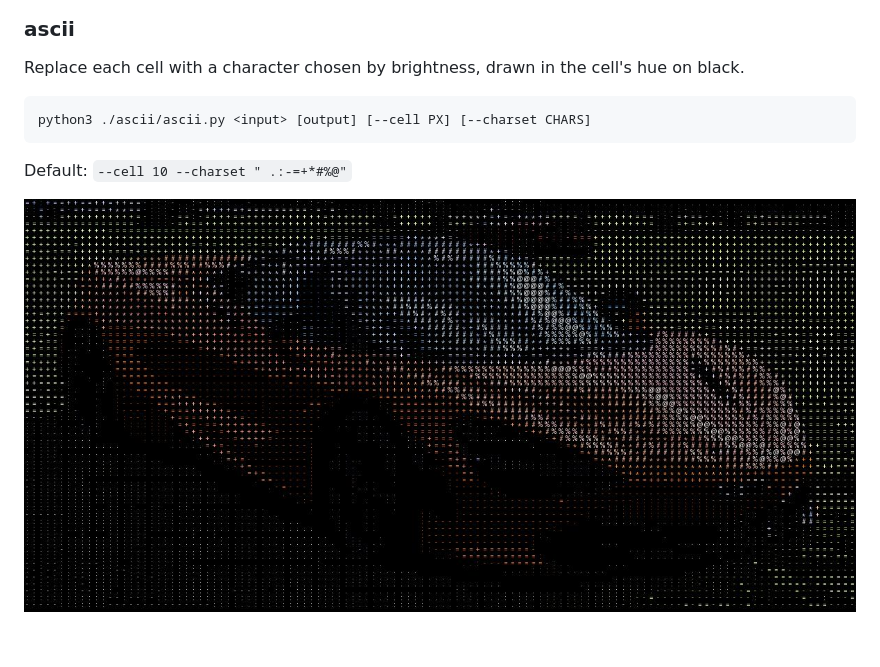
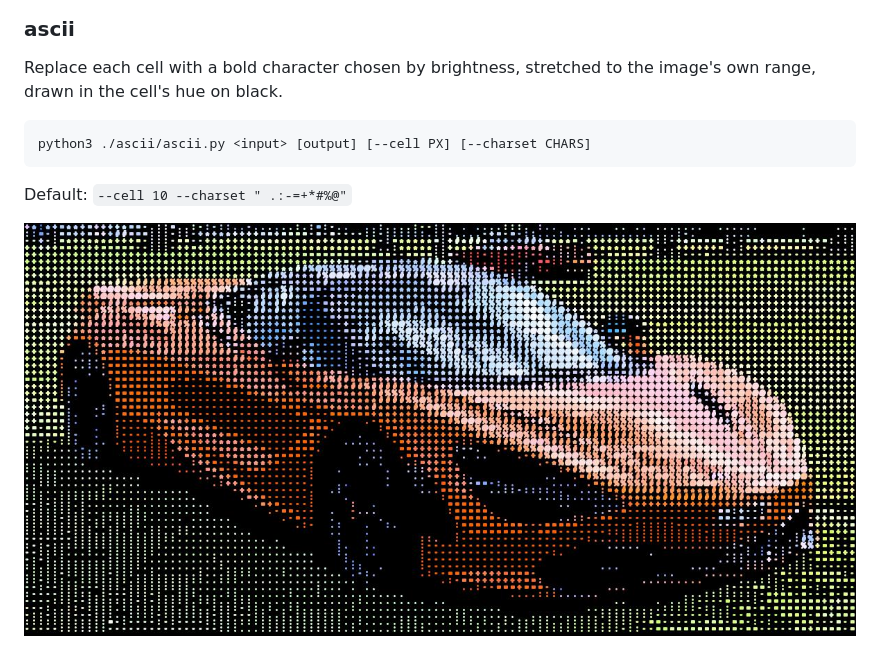
Before and after one commit to powerful-user/op-img, a Markdown page: README.md, the part around the change. Rendered like a GitHub page; pictures changed too: _output/mclaren-ascii.jpg.

````diff
--- a/README.md
+++ b/README.md
@@ -502,7 +502,7 @@ Default: `--quality 10 --generations 30`
 
 ### ascii
 
-Replace each cell with a character chosen by brightness, drawn in the cell's hue on black.
+Replace each cell with a bold character chosen by brightness, stretched to the image's own range, drawn in the cell's hue on black.
 
 ```bash
 python3 ./ascii/ascii.py <input> [output] [--cell PX] [--charset CHARS]
````
Also changed, not shown: 2 other files.
